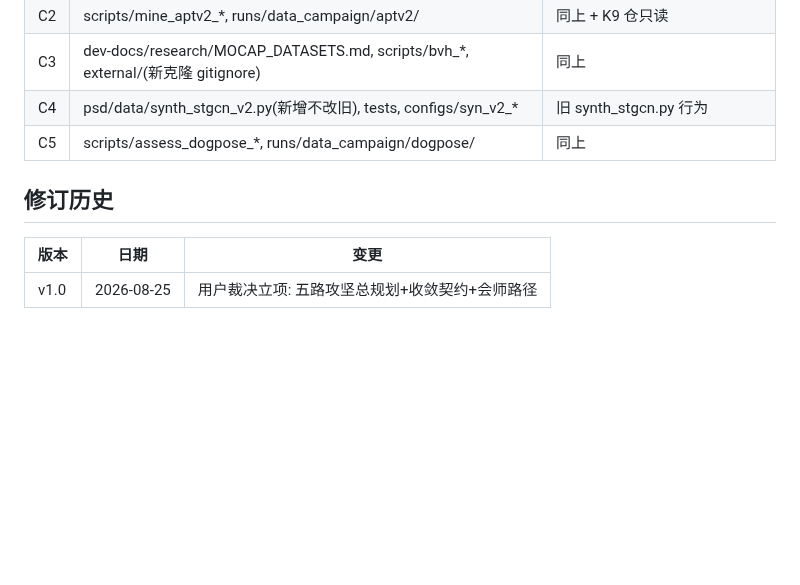
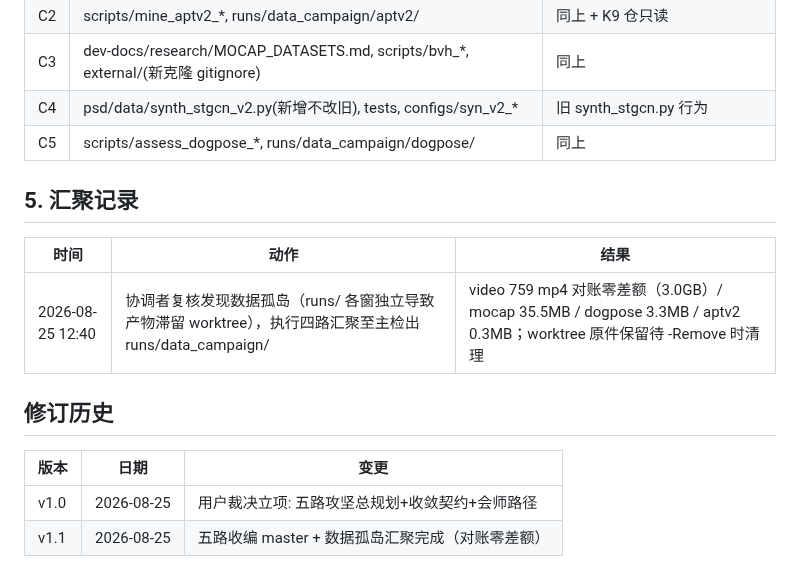
Before and after one commit to FOURTEEN1416/psd-framework, a Markdown page: dev-docs/handovers/DATA-CAMPAIGN-plan.md, the part around the change. GitHub-like rendering; blank space fills up the shorter version.

Commit message:
docs(campaign): 二轮复核补遗——数据孤岛汇聚完成(759mp4对账零差额+3路序列/盘点资产入主检出),登记汇聚记录v1.1

```diff
--- a/dev-docs/handovers/DATA-CAMPAIGN-plan.md
+++ b/dev-docs/handovers/DATA-CAMPAIGN-plan.md
@@ -80,7 +80,14 @@ C4 syn_v2 ───────────────────────
 | C4 | psd/data/synth_stgcn_v2.py(新增不改旧), tests, configs/syn_v2_* | 旧 synth_stgcn.py 行为 |
 | C5 | scripts/assess_dogpose_*, runs/data_campaign/dogpose/ | 同上 |
 
+## 5. 汇聚记录
+
+| 时间 | 动作 | 结果 |
+|------|------|------|
+| 2026-08-25 12:40 | 协调者复核发现数据孤岛（runs/ 各窗独立导致产物滞留 worktree），执行四路汇聚至主检出 runs/data_campaign/ | video 759 mp4 对账零差额（3.0GB）/ mocap 35.5MB / dogpose 3.3MB / aptv2 0.3MB；worktree 原件保留待 -Remove 时清理 |
+
 ## 修订历史
 | 版本 | 日期 | 变更 |
 |------|------|------|
 | v1.0 | 2026-08-25 | 用户裁决立项: 五路攻坚总规划+收敛契约+会师路径 |
+| v1.1 | 2026-08-25 | 五路收编 master + 数据孤岛汇聚完成（对账零差额） |
```
